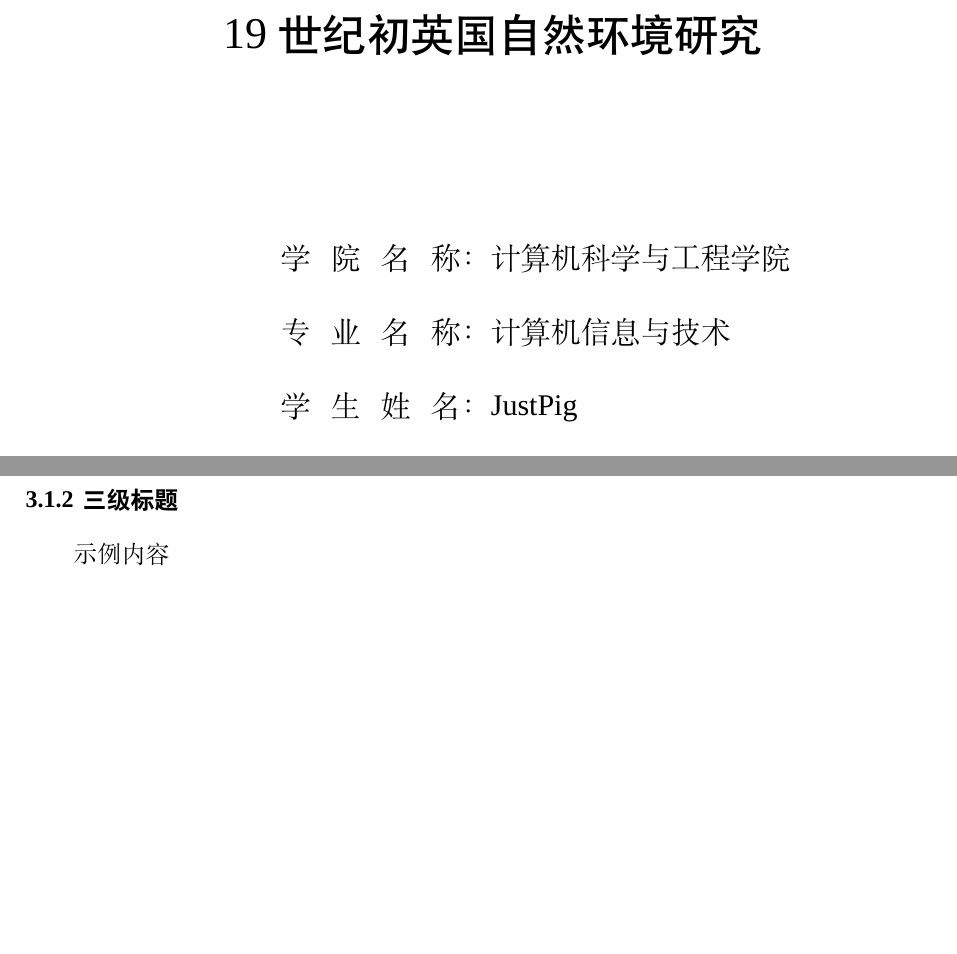
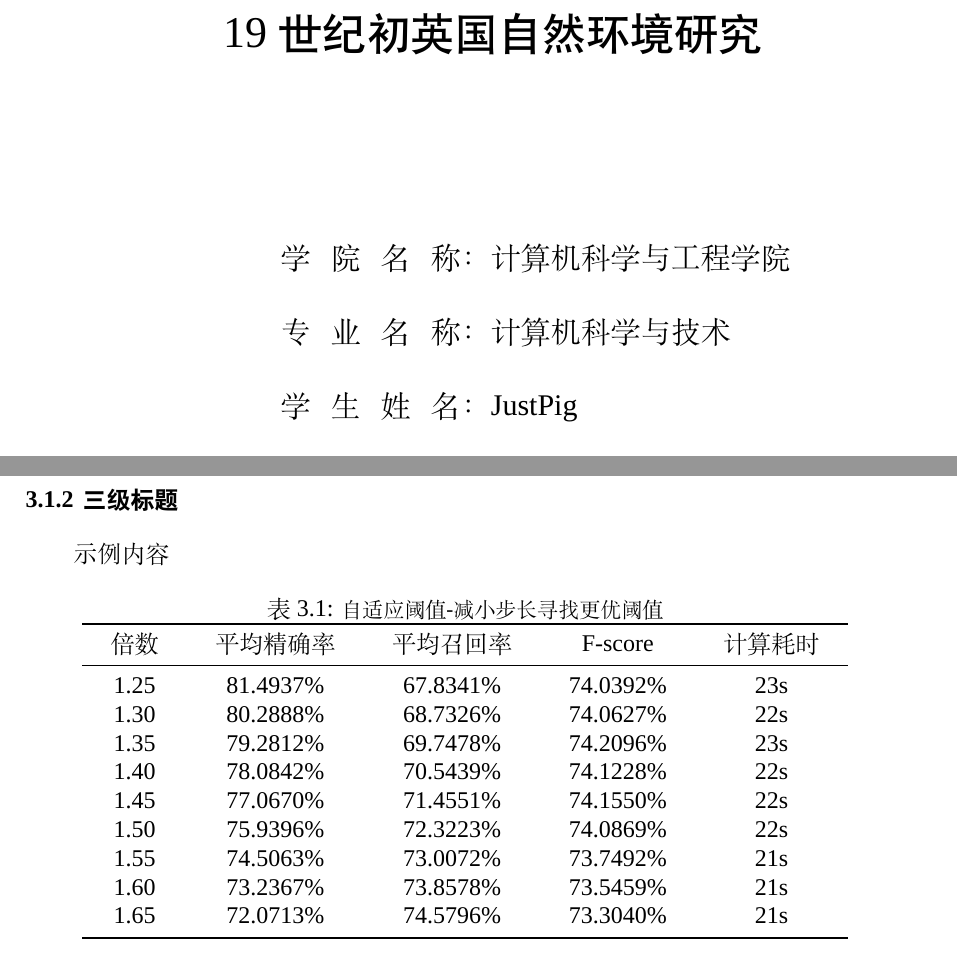
Before and after one commit to Acytoo/neu_bachelor_thesis_template, a LaTeX thesis (main.tex, which reads csethesis.cls, data/chap02.tex, data/titlepage.tex): two parts of pages 1 and 16 of 36, joined at a grey line, cut so that both start at the same text, the shorter picture padded with empty space. Compiled offline with XeLaTeX; a missing font is replaced by an installed copy or a similar font.

```diff
--- a/csethesis.cls
+++ b/csethesis.cls
@@ -264,7 +264,7 @@
     % \setcounter{figure}{2}
     \begin{center}
       \includegraphics[width=14.5cm]{#1}
-      \caption{\songti\zihao{-4}{#2}}
+      \caption{\songti\zihao{5}{#2}}
       \label{#3}
     \end{center}
   \end{figure}
@@ -275,7 +275,7 @@
     % \setcounter{figure}{2}
     \begin{center}
       \includegraphics[width=#1]{#2}
-      \caption{\songti\zihao{-4}{#3}}
+      \caption{\songti\zihao{5}{#3}}
       \label{#4}
     \end{center}
   \end{figure}
@@ -291,7 +291,7 @@
 \RequirePackage{listings}%代码排版
 \usepackage[noend]{algpseudocode}
 \usepackage{fontspec}
-\setmonofont{Monaco}
+% \setmonofont{Monaco}
 
 \definecolor{dkgreen}{rgb}{0,0.6,0}
 \definecolor{gray}{rgb}{0.5,0.5,0.5}
@@ -344,7 +343,7 @@
 CJKbookmarks=true,
 linkcolor=black,
 citecolor=red,
-urlcolor=blue,
+urlcolor=black,
 hyperindex]{hyperref}%引用链接颜色设置
 
 % ----------------附录------------%
--- a/data/chap02.tex
+++ b/data/chap02.tex
@@ -77,3 +77,27 @@
 
 \subsection{三级标题}
 示例内容
+
+
+
+\begin{table}[htbp]
+  \centering
+  \caption{\songti\zihao{5}自适应阈值-减小步长寻找更优阈值}
+  \label{table:adaptive_parameters_more}
+  \setlength{\tabcolsep}{5mm}{
+  \begin{tabular}{ccccc}
+    \toprule
+    倍数 & 平均精确率 & 平均召回率 & F-score & 计算耗时 \\
+    \midrule
+    1.25  &  81.4937\%  &  67.8341\%   & 74.0392\% & 23s \\
+    1.30  &  80.2888\%  &  68.7326\%  &  74.0627\% & 22s \\
+    1.35  &  79.2812\%  &  69.7478\%   & 74.2096\% & 23s \\
+    1.40  &  78.0842\%  &  70.5439\%  &  74.1228\% & 22s \\
+    1.45  &  77.0670\%  &  71.4551\%   & 74.1550\% & 22s \\
+    1.50  &  75.9396\%  &  72.3223\%   & 74.0869\% & 22s \\
+    1.55  &  74.5063\%  &  73.0072\%   & 73.7492\% & 21s \\
+    1.60  &  73.2367\%  &  73.8578\%   & 73.5459\% & 21s \\
+    1.65  &  72.0713\%  &  74.5796\%   & 73.3040\% & 21s \\
+    \bottomrule
+  \end{tabular}}
+\end{table}
--- a/data/titlepage.tex
+++ b/data/titlepage.tex
@@ -1,6 +1,6 @@
 %中文封面
 \newcommand{\txtschool}{计算机科学与工程学院}
-\newcommand{\txtmajor}{计算机信息与技术}
+\newcommand{\txtmajor}{计算机科学与技术}
 \newcommand{\txtauthor}{JustPig}
 \newcommand{\txtsupervisor}{George Gordon Byron \; 教授} %\; 表示一个中等大小的空格
 
```
Also changed, not shown: README.md, main.pdf, csethesis.cls (3 more changed lines), data/chap02.tex (2 more changed lines), data/titlepage.tex (4 more changed lines).
